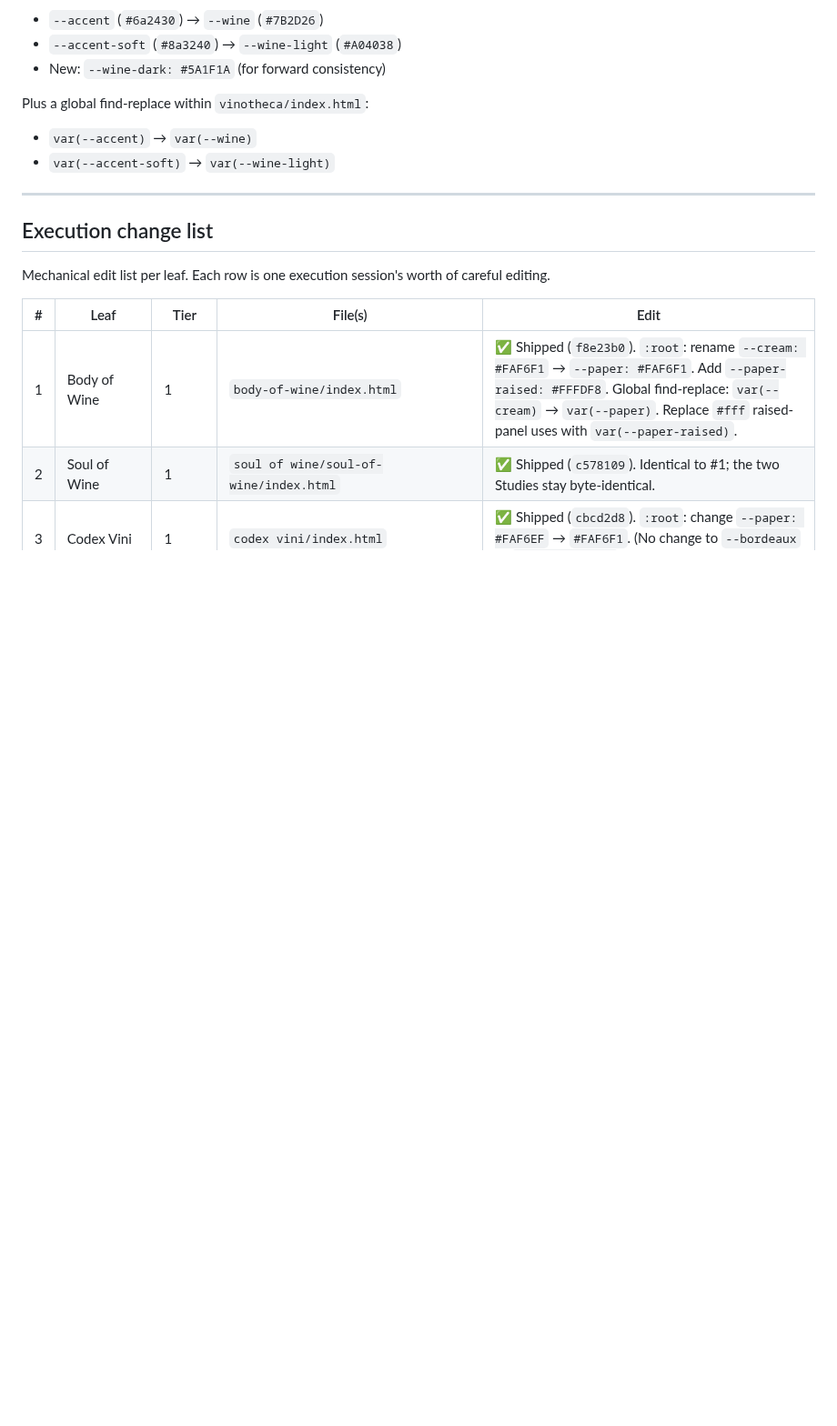
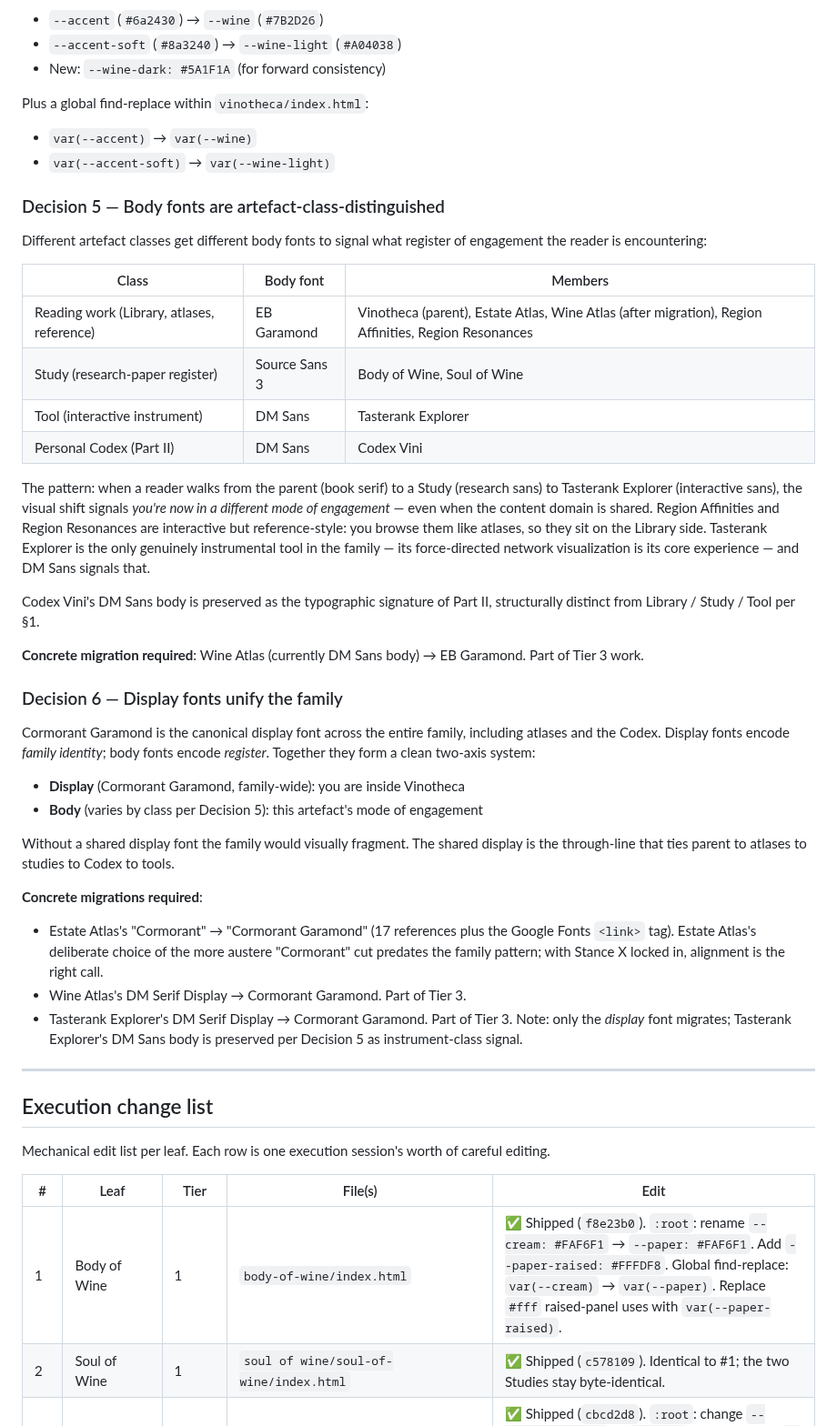
Before and after one commit to jskarabot18/vinotheca, a Markdown page: PASS3_SPEC.md, the part around one of its changes. Shown at 91% size. Drawn GitHub-style; blank space fills up the shorter version.

```diff
--- a/PASS3_SPEC.md
+++ b/PASS3_SPEC.md
@@ -190,6 +193,58 @@ Plus a global find-replace within `vinotheca/index.html`:
 - `var(--accent)` → `var(--wine)`
 - `var(--accent-soft)` → `var(--wine-light)`
 
+### Decision 5 — Body fonts are artefact-class-distinguished
+
+Different artefact classes get different body fonts to signal what
+register of engagement the reader is encountering:
+
+| Class | Body font | Members |
+|---|---|---|
+| Reading work (Library, atlases, reference) | EB Garamond | Vinotheca (parent), Estate Atlas, Wine Atlas (after migration), Region Affinities, Region Resonances |
+| Study (research-paper register) | Source Sans 3 | Body of Wine, Soul of Wine |
+| Tool (interactive instrument) | DM Sans | Tasterank Explorer |
+| Personal Codex (Part II) | DM Sans | Codex Vini |
+
+The pattern: when a reader walks from the parent (book serif) to a
+Study (research sans) to Tasterank Explorer (interactive sans), the
+visual shift signals *you're now in a different mode of engagement* —
+even when the content domain is shared. Region Affinities and Region
+Resonances are interactive but reference-style: you browse them like
+atlases, so they sit on the Library side. Tasterank Explorer is the
+only genuinely instrumental tool in the family — its force-directed
+network visualization is its core experience — and DM Sans signals
+that.
+
+Codex Vini's DM Sans body is preserved as the typographic signature
+of Part II, structurally distinct from Library / Study / Tool per §1.
+
+**Concrete migration required**: Wine Atlas (currently DM Sans body)
+→ EB Garamond. Part of Tier 3 work.
+
+### Decision 6 — Display fonts unify the family
+
+Cormorant Garamond is the canonical display font across the entire
+family, including atlases and the Codex. Display fonts encode *family
+identity*; body fonts encode *register*. Together they form a clean
+two-axis system:
+
+- **Display** (Cormorant Garamond, family-wide): you are inside Vinotheca
+- **Body** (varies by class per Decision 5): this artefact's mode of engagement
+
+Without a shared display font the family would visually fragment.
+The shared display is the through-line that ties parent to atlases
+to studies to Codex to tools.
+
+**Concrete migrations required**:
+- Estate Atlas's "Cormorant" → "Cormorant Garamond" (17 references plus
+  the Google Fonts `<link>` tag). Estate Atlas's deliberate choice of
+  the more austere "Cormorant" cut predates the family pattern; with
+  Stance X locked in, alignment is the right call.
+- Wine Atlas's DM Serif Display → Cormorant Garamond. Part of Tier 3.
+- Tasterank Explorer's DM Serif Display → Cormorant Garamond. Part of
+  Tier 3. Note: only the *display* font migrates; Tasterank Explorer's
+  DM Sans body is preserved per Decision 5 as instrument-class signal.
+
 ---
 
 ## Execution change list
```
Also changed, not shown: other parts of PASS3_SPEC.md (+68 -84 lines).
